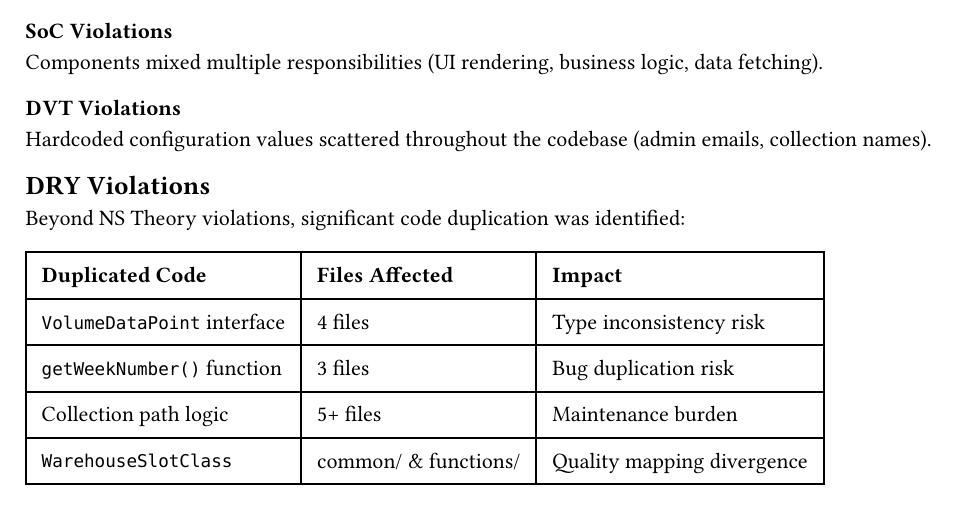
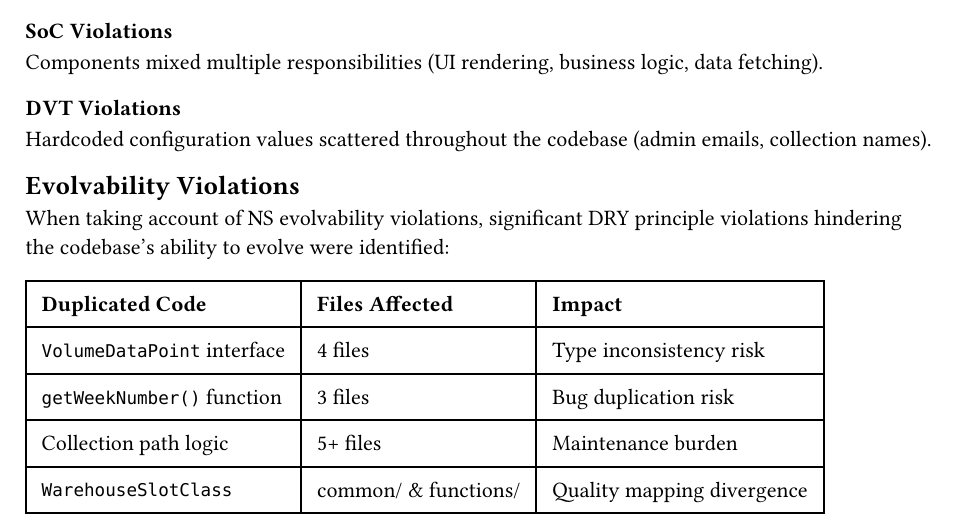
Before and after one commit to jelinekp/hranolky-react, a Typst document (report/sections/03_current.typ): part of page 1 of 3, cut so that both start at the same text. Compiled offline with Typst 0.15.

Commit message:
Updated report text about evolvability

```diff
--- a/report/sections/03_current.typ
+++ b/report/sections/03_current.typ
@@ -28,9 +28,9 @@ Components mixed multiple responsibilities (UI rendering, business logic, data f
 === DVT Violations
 Hardcoded configuration values scattered throughout the codebase (admin emails, collection names).
 
-== DRY Violations
+== Evolvability Violations
 
-Beyond NS Theory violations, significant code duplication was identified:
+When taking account of NS evolvability violations, significant DRY principle violations hindering the codebase's ability to evolve were identified:
 
 #table(
   columns: (auto, auto, auto),
```
